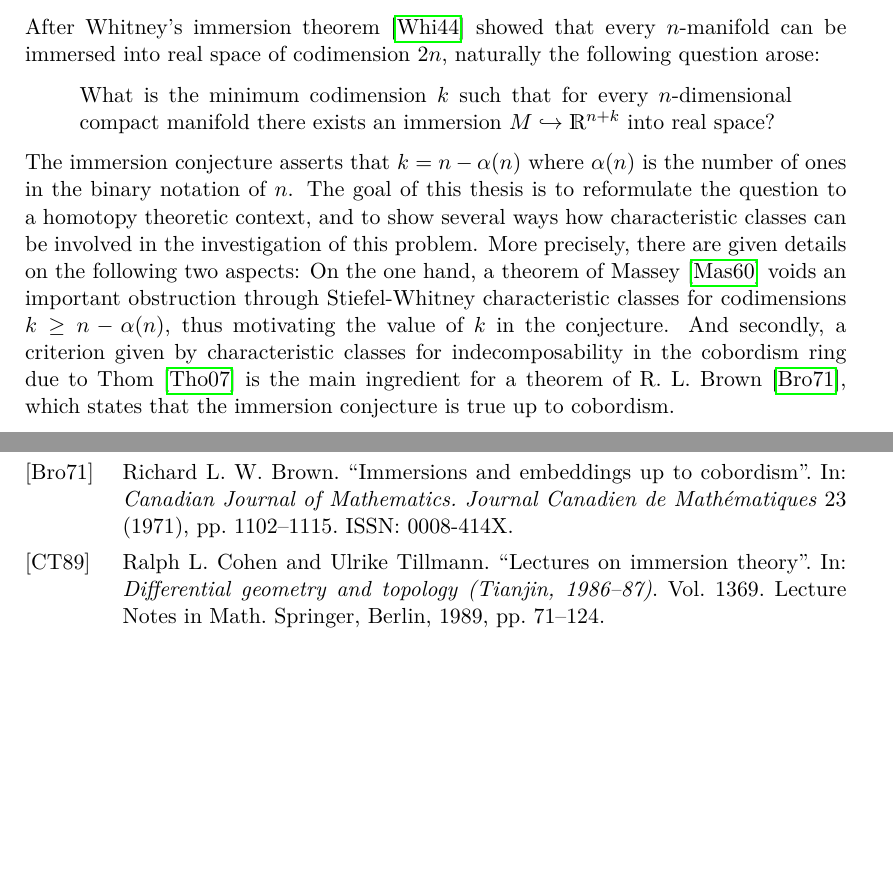
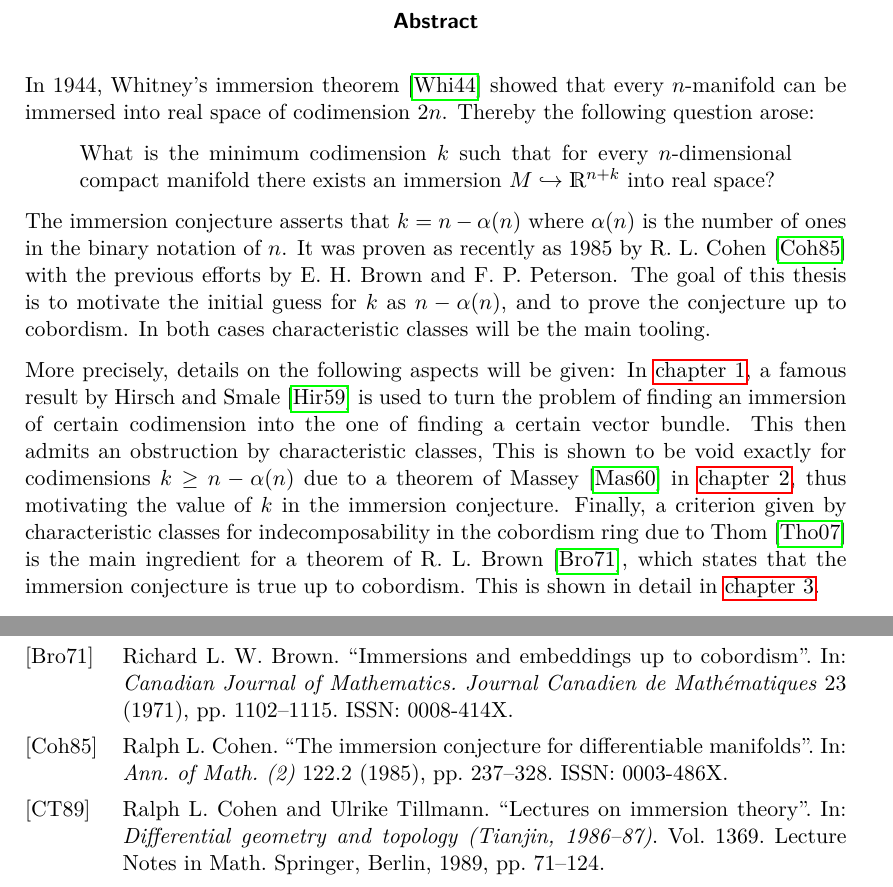
Before and after one commit to gesina/master_thesis, a LaTeX thesis (thesis.tex, which reads thesis-00.tex, thesis-abstract.tex): two parts of pages 4 and 62 of 64 before the commit and two parts of pages 2 and 62 of 64 after it, joined at a grey line, cut at the place of the change, the shorter picture padded with empty space. Compiled offline with LuaLaTeX; a missing font is replaced by an installed copy or a similar font.

Commit message:
added abstract

```diff
--- a/thesis-00.tex
+++ b/thesis-00.tex
@@ -12,30 +16,6 @@
 % Immersions are roughly speaking mappings between
 % manifolds that at least locally look like embeddings, globally however
 % allow self-intersection or -convergence of the image.
-After Whitney's immersion theorem~\cite{whitneyimmersiontheorem}
-showed that every $n$-manifold can be immersed into real space of
-codimension $2n$, naturally the following question arose:
-\begin{quote}
-  What is the minimum codimension $k$ such that for every
-  $n$-dimensional compact manifold there exists an
-  immersion $M\immto\R^{n+k}$ into real space?
-\end{quote}
-The immersion conjecture asserts that $k=n-\alpha(n)$ where
-$\alpha(n)$ is the number of ones in the binary notation of $n$.
-The goal of this thesis is to reformulate the question to a homotopy
-theoretic context, and to show several ways how characteristic classes
-can be involved in the investigation of this problem.
-More precisely, there are given details on the following two aspects:
-On the one hand, a theorem of Massey~\cite{massey} voids an important
-obstruction through Stiefel-Whitney characteristic classes for
-codimensions $k\geq n-\alpha(n)$, thus motivating the value of $k$ in
-the conjecture.
-And secondly, a criterion given by characteristic classes for
-indecomposability in the cobordism ring due to Thom~\cite{thom}
-is the main ingredient for a theorem of R.~L.~Brown~\cite{brown},
-which states that the immersion conjecture is true up to cobordism.
-
-
 Timeline:
 \begin{description}
 \item[1944] Whitney's immersion theorem \cite{whitneyimmersiontheorem}
--- /dev/null
+++ b/thesis-abstract.tex
@@ -0,0 +1,49 @@
+%%%%%%%%%%%%%%%%%%%%%%%%%%%%%%%%%%
+%  Master Thesis in Mathematics
+% "Immersions and Stiefel-Whitney classes of Manifolds"
+% -- Abstract --
+%
+% Author: Gesina Schwalbe
+% Supervisor: Georgios Raptis
+% University of Regensburg 2018
+%%%%%%%%%%%%%%%%%%%%%%%%%%%%%%%%%%
+
+\begin{abstract}
+  In 1944, Whitney's immersion
+  theorem~\cite{whitneyimmersiontheorem} showed that every $n$-manifold
+  can be immersed into real space of codimension $2n$.
+  Thereby the following question arose:
+  \begin{quote}
+    What is the minimum codimension $k$ such that for every
+    $n$-dimensional compact manifold there exists an
+    immersion $M\immto\R^{n+k}$ into real space?
+  \end{quote}
+  The immersion conjecture asserts that $k=n-\alpha(n)$ where
+  $\alpha(n)$ is the number of ones in the binary notation of $n$.
+  It was proven as recently as 1985 by R.~L.~Cohen~\cite{cohen} with the
+  previous efforts by E.~H.~Brown and F.~P.~Peterson.
+  The goal of this thesis is to motivate the initial guess for $k$ as
+  $n-\alpha(n)$, and to prove the conjecture up to cobordism. In both
+  cases characteristic classes will be the main tooling.
+
+  More precisely, details on the following aspects will be given:
+  In \autoref{chap:reformulation}, a famous result by Hirsch and
+  Smale~\cite{hirschimmersions} is used to turn the problem of
+  finding an immersion of certain codimension into the one of finding a
+  certain vector bundle.
+  This then admits an obstruction by characteristic classes,
+  This is shown to be void exactly for codimensions
+  $k\geq n-\alpha(n)$ due to a theorem of Massey~\cite{massey}
+  in \autoref{chap:massey}, thus motivating the value of $k$ in the
+  immersion conjecture.
+  Finally, a criterion given by characteristic classes for
+  indecomposability in the cobordism ring due to Thom~\cite{thom}
+  is the main ingredient for a theorem of R.~L.~Brown~\cite{brown},
+  which states that the immersion conjecture is true up to cobordism.
+  This is shown in detail in \autoref{chap:brown}.
+\end{abstract}
+
+%%% Local Variables:
+%%% mode: latex
+%%% TeX-master: "thesis"
+%%% End:
--- a/thesis.tex
+++ b/thesis.tex
@@ -8,7 +8,10 @@
 % University of Regensburg 2018
 %%%%%%%%%%%%%%%%%%%%%%%%%%%%%%%%%%
 
-\documentclass[a4paper, english, bibliography=totoc, oneside, BCOR=3mm]{scrreprt}
+\documentclass[
+a4paper, english, oneside, BCOR=3mm,
+bibliography=totoc, abstract=true,
+]{scrreprt}
 \input{thesis-def.tex}
 
 % TITEL
```
Also changed, not shown: thesis-01.tex (+1 -0 lines), thesis.bib (+14 -0 lines), thesis-00.tex (6 more changed lines), thesis.tex (5 more changed lines).
